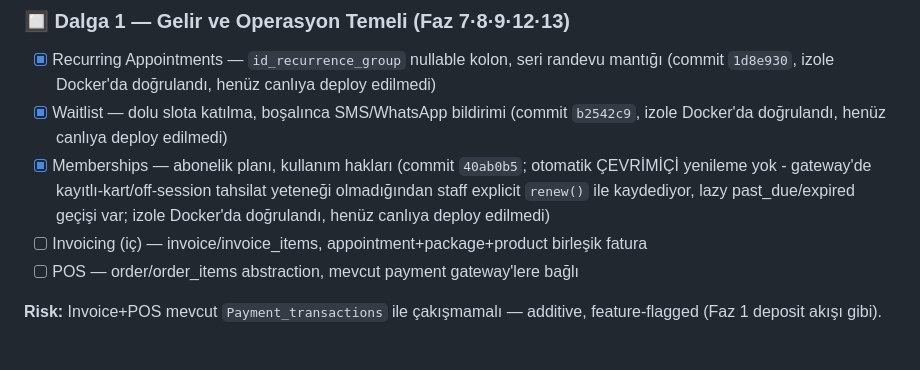
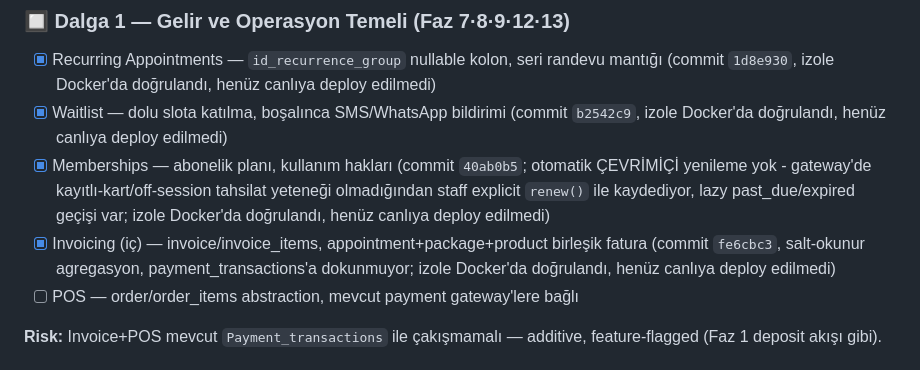
Before and after one commit to miracmk/booki-saas, a Markdown page: docs/ROADMAP.md, the part around the change. Drawn GitHub-style.

Commit message:
Roadmap: Invoicing işaretlendi (Dalga 1)

```diff
--- a/docs/ROADMAP.md
+++ b/docs/ROADMAP.md
@@ -43,7 +43,7 @@ Bu karar Faz 1 ve Dalga 5'teki "Organization katmanı" maddesini kapsam dışı
 - [x] Recurring Appointments — `id_recurrence_group` nullable kolon, seri randevu mantığı (commit `1d8e930`, izole Docker'da doğrulandı, henüz canlıya deploy edilmedi)
 - [x] Waitlist — dolu slota katılma, boşalınca SMS/WhatsApp bildirimi (commit `b2542c9`, izole Docker'da doğrulandı, henüz canlıya deploy edilmedi)
 - [x] Memberships — abonelik planı, kullanım hakları (commit `40ab0b5`; otomatik ÇEVRİMİÇİ yenileme yok - gateway'de kayıtlı-kart/off-session tahsilat yeteneği olmadığından staff explicit `renew()` ile kaydediyor, lazy past_due/expired geçişi var; izole Docker'da doğrulandı, henüz canlıya deploy edilmedi)
-- [ ] Invoicing (iç) — invoice/invoice_items, appointment+package+product birleşik fatura
+- [x] Invoicing (iç) — invoice/invoice_items, appointment+package+product birleşik fatura (commit `fe6cbc3`, salt-okunur agregasyon, payment_transactions'a dokunmuyor; izole Docker'da doğrulandı, henüz canlıya deploy edilmedi)
 - [ ] POS — order/order_items abstraction, mevcut payment gateway'lere bağlı
 
 **Risk:** Invoice+POS mevcut `Payment_transactions` ile çakışmamalı — additive, feature-flagged (Faz 1 deposit akışı gibi).
```
